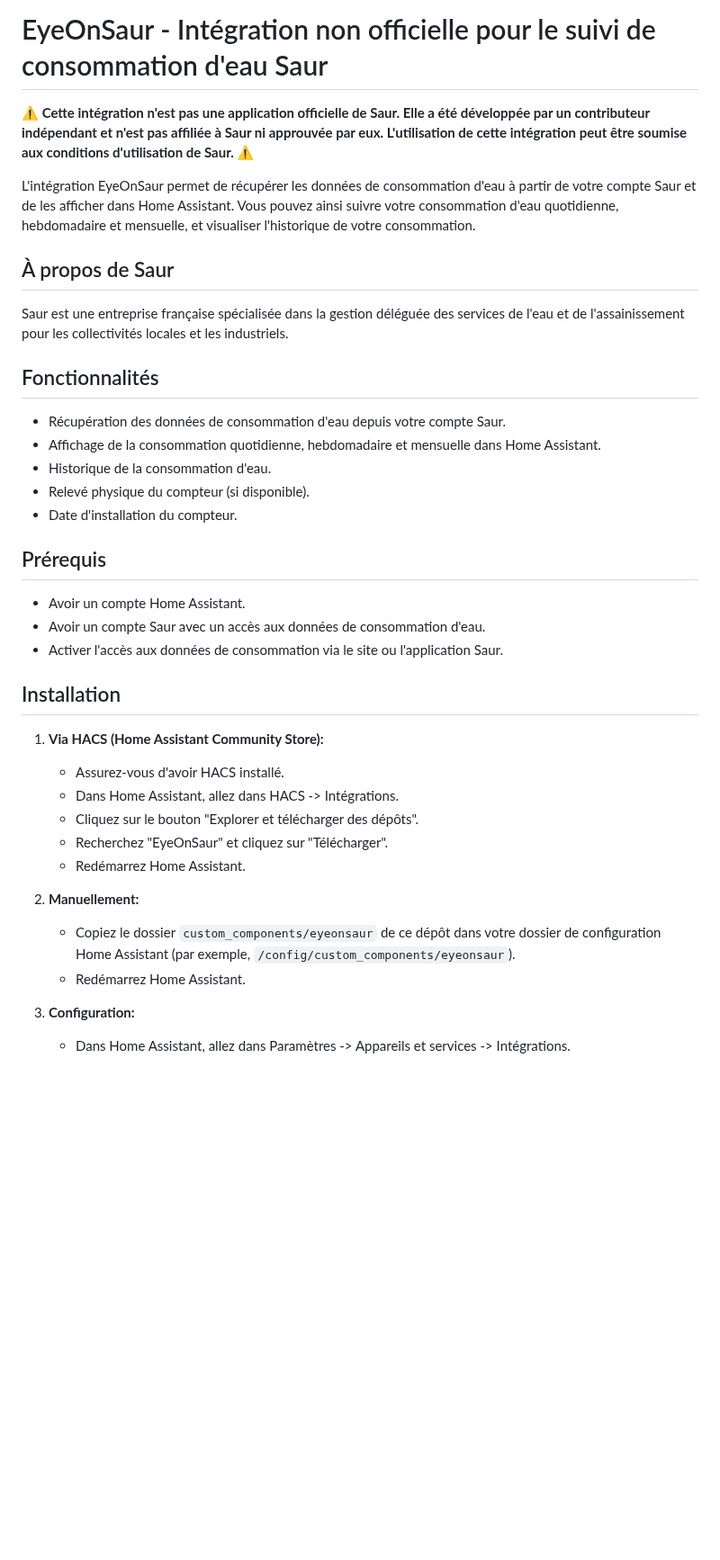
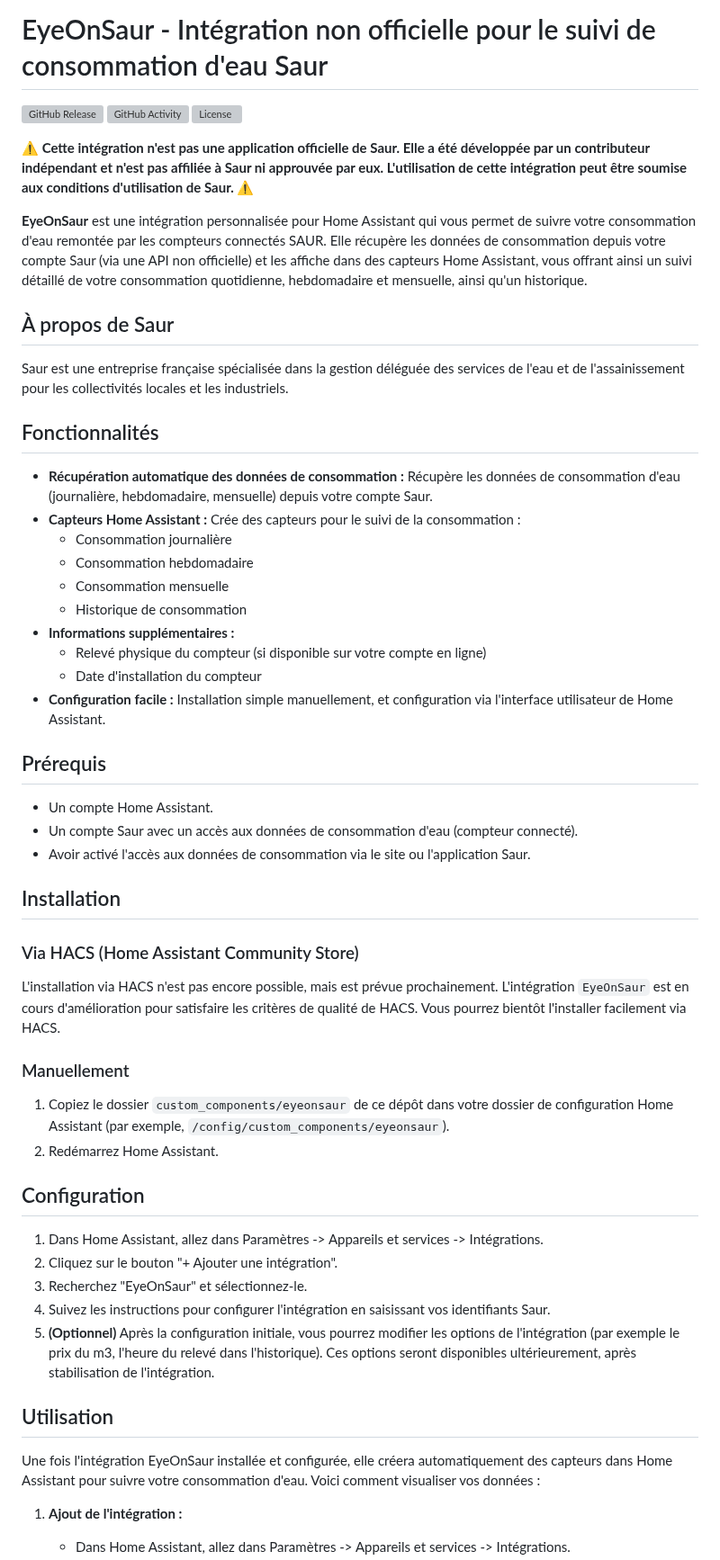
Before and after one commit to cekage/eyeonsaur-ha, a Markdown page: README.md, the part around one of its changes. Shown at 90% size. GitHub-like rendering; blank space fills up the shorter version; grey boxes are pictures that could not be loaded.

```diff
--- a/README.md
+++ b/README.md
@@ -1,9 +1,12 @@
 # EyeOnSaur - Intégration non officielle pour le suivi de consommation d'eau Saur
+
+[![GitHub Release][releases-shield]][releases]
+[![GitHub Activity][commits-shield]][commits]
+[![License][license-shield]](LICENSE)
 
 **⚠️ Cette intégration n'est pas une application officielle de Saur. Elle a été développée par un contributeur indépendant et n'est pas affiliée à Saur ni approuvée par eux. L'utilisation de cette intégration peut être soumise aux conditions d'utilisation de Saur. ⚠️**
 
-L'intégration EyeOnSaur permet de récupérer les données de consommation d'eau à partir de votre compte Saur et de les afficher dans Home Assistant.
-Vous pouvez ainsi suivre votre consommation d'eau quotidienne, hebdomadaire et mensuelle, et visualiser l'historique de votre consommation.
+**EyeOnSaur** est une intégration personnalisée pour Home Assistant qui vous permet de suivre votre consommation d'eau remontée par les compteurs connectés SAUR. Elle récupère les données de consommation depuis votre compte Saur (via une API non officielle) et les affiche dans des capteurs Home Assistant, vous offrant ainsi un suivi détaillé de votre consommation quotidienne, hebdomadaire et mensuelle, ainsi qu'un historique.
 
 ## À propos de Saur
 
@@ -11,32 +14,45 @@ Saur est une entreprise française spécialisée dans la gestion déléguée des
 
 ## Fonctionnalités
 
-*   Récupération des données de consommation d'eau depuis votre compte Saur.
-*   Affichage de la consommation quotidienne, hebdomadaire et mensuelle dans Home Assistant.
-*   Historique de la consommation d'eau.
-*   Relevé physique du compteur (si disponible).
-*   Date d'installation du compteur.
+*   **Récupération automatique des données de consommation :** Récupère les données de consommation d'eau (journalière, hebdomadaire, mensuelle) depuis votre compte Saur.
+*   **Capteurs Home Assistant :** Crée des capteurs pour le suivi de la consommation :
+    *   Consommation journalière
+    *   Consommation hebdomadaire
+    *   Consommation mensuelle
+    *   Historique de consommation
+*   **Informations supplémentaires :**
+    *   Relevé physique du compteur (si disponible sur votre compte en ligne)
+    *   Date d'installation du compteur
+*   **Configuration facile :** Installation simple manuellement, et configuration via l'interface utilisateur de Home Assistant.
 
 ## Prérequis
 
-*   Avoir un compte Home Assistant.
-*   Avoir un compte Saur avec un accès aux données de consommation d'eau.
-*   Activer l'accès aux données de consommation via le site ou l'application Saur.
+*   Un compte Home Assistant.
+*   Un compte Saur avec un accès aux données de consommation d'eau (compteur connecté).
+*   Avoir activé l'accès aux données de consommation via le site ou l'application Saur.
 
 ## Installation
 
-1. **Via HACS (Home Assistant Community Store):**
+### Via HACS (Home Assistant Community Store)
 
-    *   Assurez-vous d'avoir HACS installé.
-    *   Dans Home Assistant, allez dans HACS -> Intégrations.
-    *   Cliquez sur le bouton "Explorer et télécharger des dépôts".
-    *   Recherchez "EyeOnSaur" et cliquez sur "Télécharger".
-    *   Redémarrez Home Assistant.
+L'installation via HACS n'est pas encore possible, mais est prévue prochainement. L'intégration `EyeOnSaur` est en cours d'amélioration pour satisfaire les critères de qualité de HACS. Vous pourrez bientôt l'installer facilement via HACS.
 
-2. **Manuellement:**
+### Manuellement
 
-    *   Copiez le dossier `custom_components/eyeonsaur` de ce dépôt dans votre dossier de configuration Home Assistant (par exemple, `/config/custom_components/eyeonsaur`).
-    *   Redémarrez Home Assistant.
+1. Copiez le dossier `custom_components/eyeonsaur` de ce dépôt dans votre dossier de configuration Home Assistant (par exemple, `/config/custom_components/eyeonsaur`).
+2. Redémarrez Home Assistant.
 
-3. **Configuration:**
+## Configuration
+
+1. Dans Home Assistant, allez dans Paramètres -> Appareils et services -> Intégrations.
+2. Cliquez sur le bouton "+ Ajouter une intégration".
+3. Recherchez "EyeOnSaur" et sélectionnez-le.
+4. Suivez les instructions pour configurer l'intégration en saisissant vos identifiants Saur.
+5. **(Optionnel)** Après la configuration initiale, vous pourrez modifier les options de l'intégration (par exemple le prix du m3, l'heure du relevé dans l'historique). Ces options seront disponibles ultérieurement, après stabilisation de l'intégration.
+
+## Utilisation
+
+Une fois l'intégration EyeOnSaur installée et configurée, elle créera automatiquement des capteurs dans Home Assistant pour suivre votre consommation d'eau. Voici comment visualiser vos données :
+
+1. **Ajout de l'intégration :**
     *   Dans Home Assistant, allez dans Paramètres -> Appareils et services -> Intégrations.
```
Also changed, not shown: other parts of README.md (+38 -4 lines), images/hsitorique_fictive.png (added), 3 other files.
